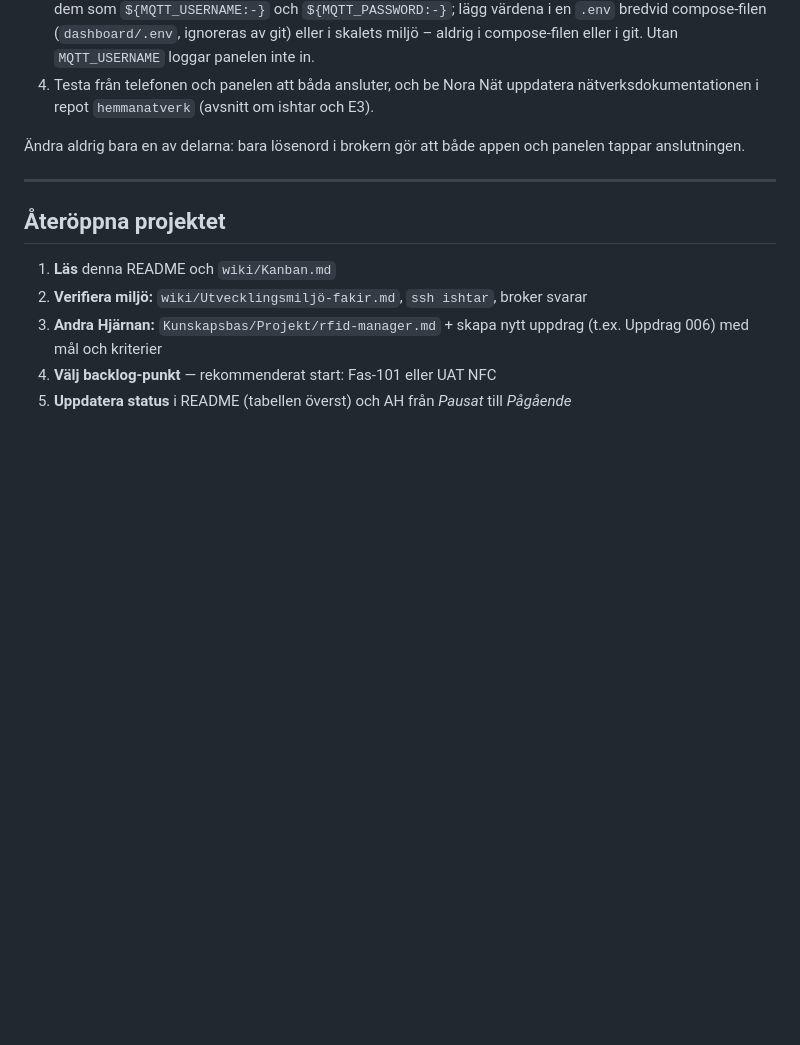
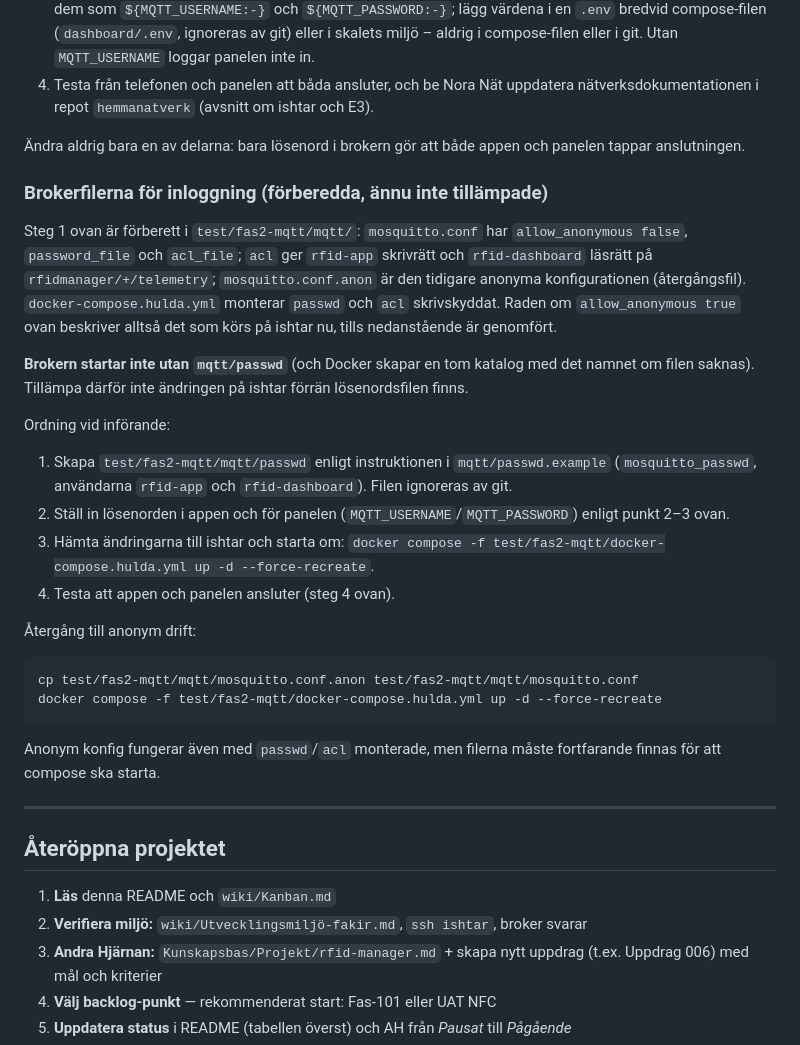
Before and after one commit to JoaBerra/rfid-manager, a Markdown page: README.md, the part around the change. GitHub-like rendering; blank space fills up the shorter version.

Commit message:
README: ordning vid införande och återgång för MQTT-inloggning i brokern

````diff
--- a/README.md
+++ b/README.md
@@ -135,6 +135,28 @@ Beslut 2026-10-03 (Joakim, tillsammans med Nora Nät som sköter hemmanätet): M
 
 Ändra aldrig bara en av delarna: bara lösenord i brokern gör att både appen och panelen tappar anslutningen.
 
+### Brokerfilerna för inloggning (förberedda, ännu inte tillämpade)
+
+Steg 1 ovan är förberett i `test/fas2-mqtt/mqtt/`: `mosquitto.conf` har `allow_anonymous false`, `password_file` och `acl_file`; `acl` ger `rfid-app` skrivrätt och `rfid-dashboard` läsrätt på `rfidmanager/+/telemetry`; `mosquitto.conf.anon` är den tidigare anonyma konfigurationen (återgångsfil). `docker-compose.hulda.yml` monterar `passwd` och `acl` skrivskyddat. Raden om `allow_anonymous true` ovan beskriver alltså det som körs på ishtar nu, tills nedanstående är genomfört.
+
+**Brokern startar inte utan `mqtt/passwd`** (och Docker skapar en tom katalog med det namnet om filen saknas). Tillämpa därför inte ändringen på ishtar förrän lösenordsfilen finns.
+
+Ordning vid införande:
+
+1. Skapa `test/fas2-mqtt/mqtt/passwd` enligt instruktionen i `mqtt/passwd.example` (`mosquitto_passwd`, användarna `rfid-app` och `rfid-dashboard`). Filen ignoreras av git.
+2. Ställ in lösenorden i appen och för panelen (`MQTT_USERNAME`/`MQTT_PASSWORD`) enligt punkt 2–3 ovan.
+3. Hämta ändringarna till ishtar och starta om: `docker compose -f test/fas2-mqtt/docker-compose.hulda.yml up -d --force-recreate`.
+4. Testa att appen och panelen ansluter (steg 4 ovan).
+
+Återgång till anonym drift:
+
+```bash
+cp test/fas2-mqtt/mqtt/mosquitto.conf.anon test/fas2-mqtt/mqtt/mosquitto.conf
+docker compose -f test/fas2-mqtt/docker-compose.hulda.yml up -d --force-recreate
+```
+
+Anonym konfig fungerar även med `passwd`/`acl` monterade, men filerna måste fortfarande finnas för att compose ska starta.
+
 ---
 
 ## Återöppna projektet
````
